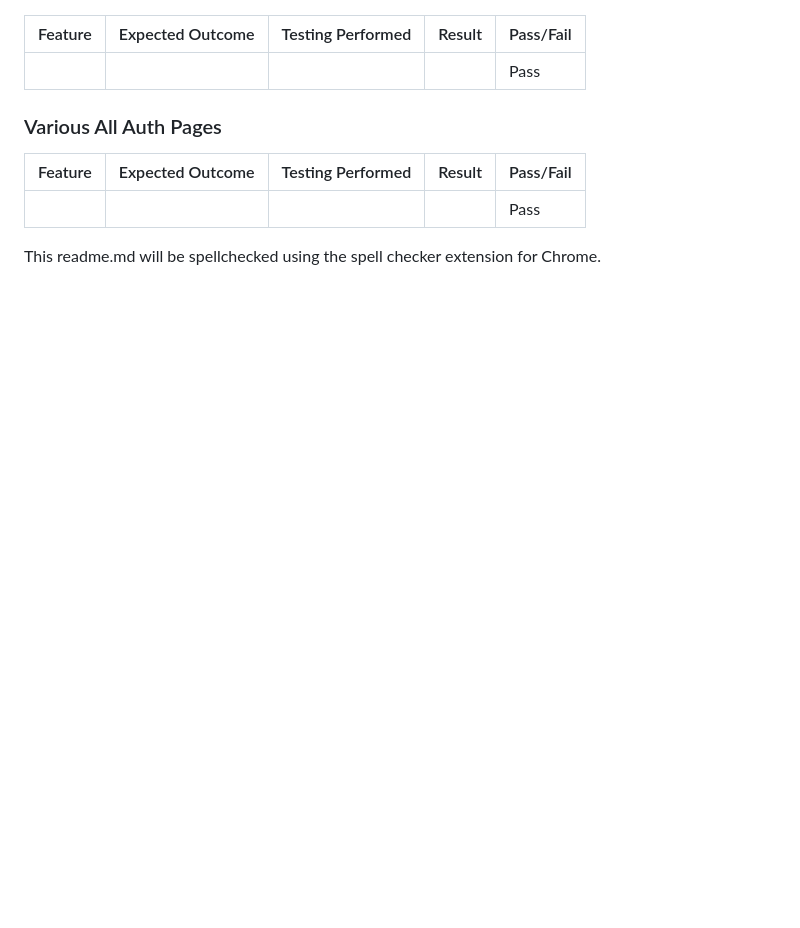
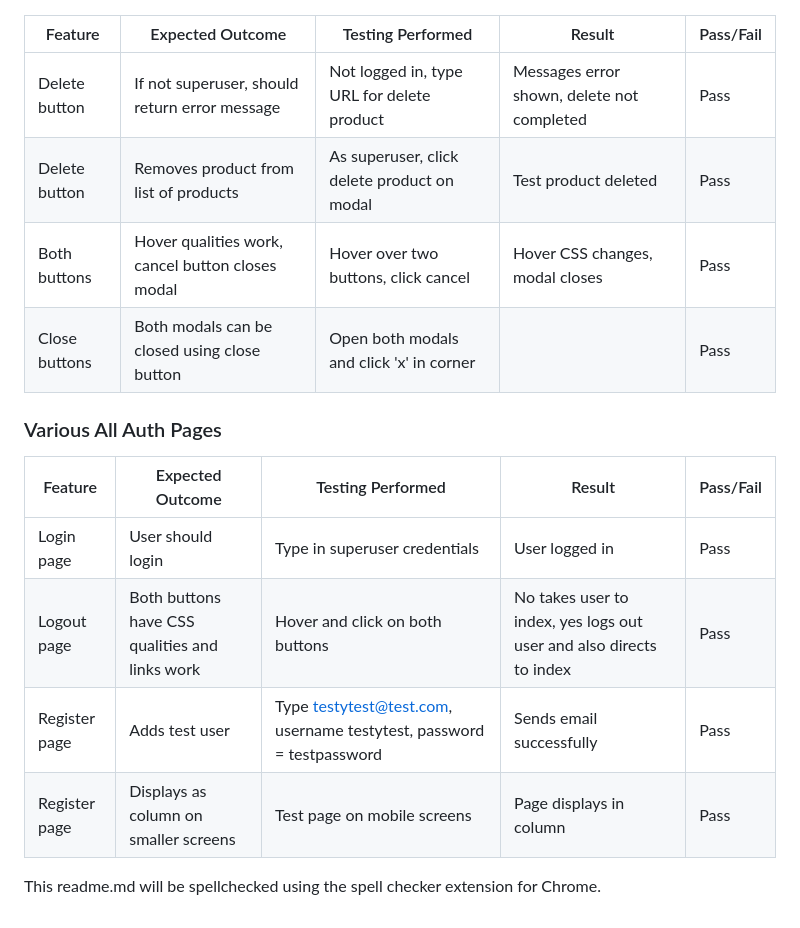
Before and after one commit to ryanmcnally93/ascension, a Markdown page: testing.md, the part around the change printed below. Drawn GitHub-style; blank space fills up the shorter version.

```diff
--- a/testing.md
+++ b/testing.md
@@ -501,12 +511,18 @@ Desktop Macbook, Ipad Air Simulator & IPhone 5/SE simulator
 
 | Feature | Expected Outcome | Testing Performed | Result | Pass/Fail |
 | --------------------------------------- | ------------------------------------------------------ | ------------------------------------ | --------------------------------------------------- | --------- |
-|  |  |  |  | Pass |
+| Delete button | If not superuser, should return error message | Not logged in, type URL for delete product | Messages error shown, delete not completed | Pass |
+| Delete button | Removes product from list of products | As superuser, click delete product on modal | Test product deleted | Pass |
+| Both buttons | Hover qualities work, cancel button closes modal | Hover over two buttons, click cancel | Hover CSS changes, modal closes | Pass |
+| Close buttons | Both modals can be closed using close button | Open both modals and click 'x' in corner |  | Pass |
 
 ### Various All Auth Pages
 
 | Feature | Expected Outcome | Testing Performed | Result | Pass/Fail |
 | --------------------------------------- | ------------------------------------------------------ | ------------------------------------ | --------------------------------------------------- | --------- |
-|  |  |  |  | Pass |
+| Login page | User should login | Type in superuser credentials | User logged in | Pass |
+| Logout page | Both buttons have CSS qualities and links work | Hover and click on both buttons | No takes user to index, yes logs out user and also directs to index | Pass |
+| Register page | Adds test user | Type testytest@test.com, username testytest, password = testpassword | Sends email successfully | Pass |
+| Register page | Displays as column on smaller screens | Test page on mobile screens | Page displays in column | Pass |
 
 This readme.md will be spellchecked using the spell checker extension for Chrome.
```
Also changed, not shown: other parts of testing.md (+12 -2 lines).
